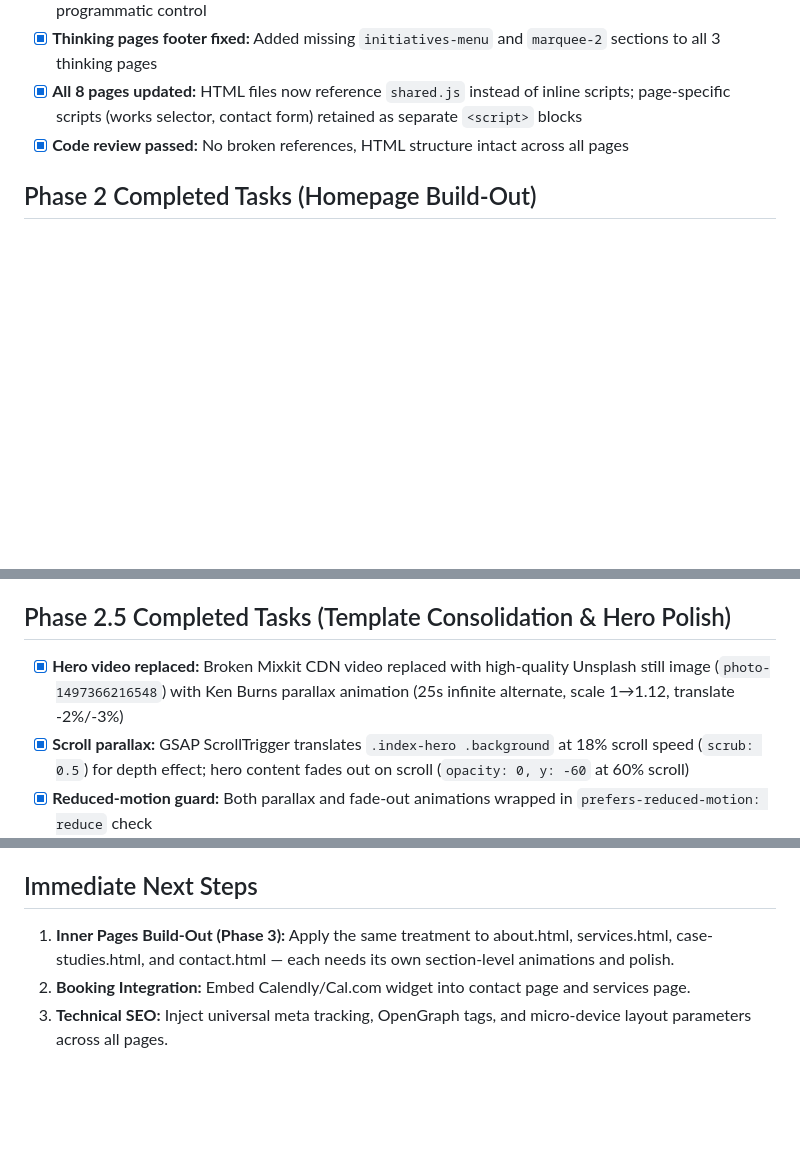
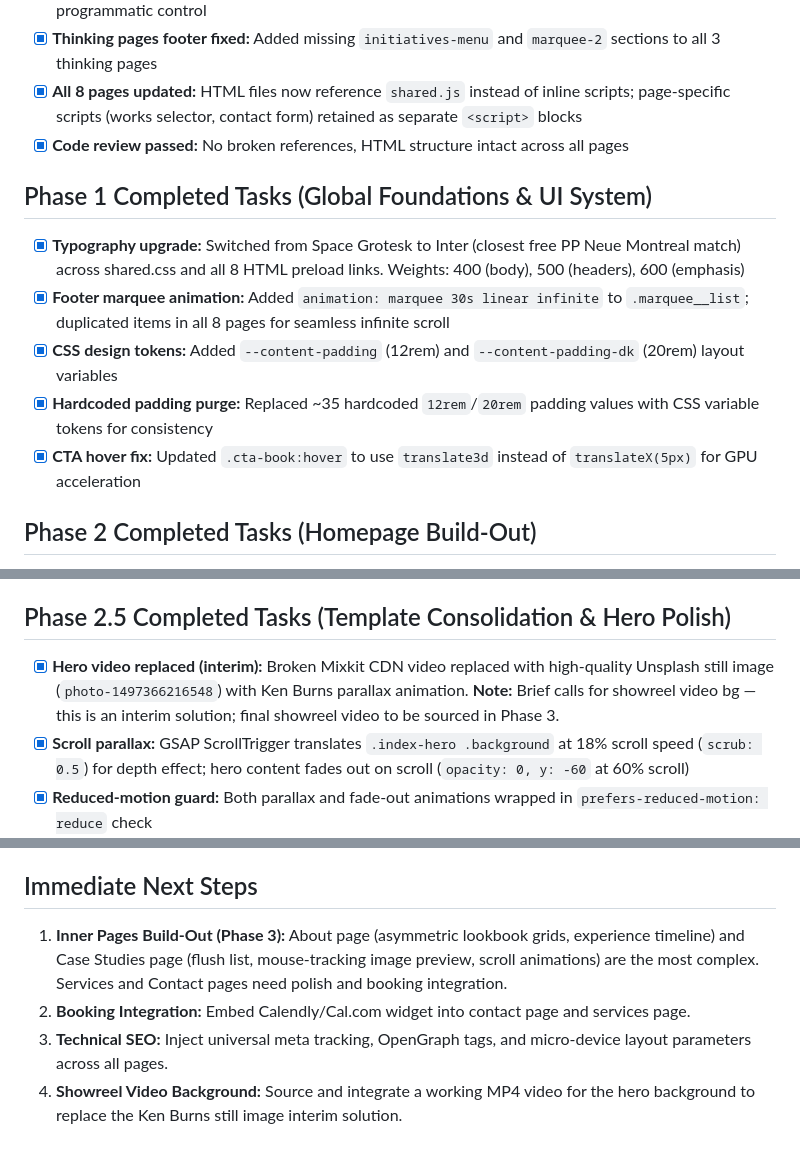
Before and after one commit to DogEatDogStudio/sofia-bodger-portfolio, a Markdown page: agent/PROJECT_STATE.md, 3 parts joined by grey strips. Rendered like a GitHub page; blank space fills up the shorter version.

Commit message:
Update PROJECT_STATE.md: add Phase 1 tasks, mark hero as interim, refine next steps

```diff
--- a/agent/PROJECT_STATE.md
+++ b/agent/PROJECT_STATE.md
@@ -63,6 +63,13 @@
 - [x] **All 8 pages updated:** HTML files now reference `shared.js` instead of inline scripts; page-specific scripts (works selector, contact form) retained as separate `<script>` blocks
 - [x] **Code review passed:** No broken references, HTML structure intact across all pages
 
+## Phase 1 Completed Tasks (Global Foundations & UI System)
+- [x] **Typography upgrade:** Switched from Space Grotesk to Inter (closest free PP Neue Montreal match) across shared.css and all 8 HTML preload links. Weights: 400 (body), 500 (headers), 600 (emphasis)
+- [x] **Footer marquee animation:** Added `animation: marquee 30s linear infinite` to `.marquee__list`; duplicated items in all 8 pages for seamless infinite scroll
+- [x] **CSS design tokens:** Added `--content-padding` (12rem) and `--content-padding-dk` (20rem) layout variables
+- [x] **Hardcoded padding purge:** Replaced ~35 hardcoded `12rem`/`20rem` padding values with CSS variable tokens for consistency
+- [x] **CTA hover fix:** Updated `.cta-book:hover` to use `translate3d` instead of `translateX(5px)` for GPU acceleration
+
 ## Phase 2 Completed Tasks (Homepage Build-Out)
 - [x] **Word-split text reveal:** Hero tagline wrapped in `.split-text > .word > .word-inner` markup; GSAP timeline animates `yPercent: 110 → 0` with staggered word reveal
 - [x] **Showreel overlay:** Fixed-position modal with 16:9 video wrapper, backdrop click-to-close, ESC key handler, focus trap, `body.showreel-open` overflow lock, Lenis stop/start
@@ -74,7 +81,7 @@
 - [x] **Code review fixes:** Fixed opacity 0→0 conflict, showreel overlay DOM placement, visibility transition-delay, services preview redundant border-top
 
 ## Phase 2.5 Completed Tasks (Template Consolidation & Hero Polish)
-- [x] **Hero video replaced:** Broken Mixkit CDN video replaced with high-quality Unsplash still image (`photo-1497366216548`) with Ken Burns parallax animation (25s infinite alternate, scale 1→1.12, translate -2%/-3%)
+- [x] **Hero video replaced (interim):** Broken Mixkit CDN video replaced with high-quality Unsplash still image (`photo-1497366216548`) with Ken Burns parallax animation. **Note:** Brief calls for showreel video bg — this is an interim solution; final showreel video to be sourced in Phase 3.
 - [x] **Scroll parallax:** GSAP ScrollTrigger translates `.index-hero .background` at 18% scroll speed (`scrub: 0.5`) for depth effect; hero content fades out on scroll (`opacity: 0, y: -60` at 60% scroll)
 - [x] **Reduced-motion guard:** Both parallax and fade-out animations wrapped in `prefers-reduced-motion: reduce` check
 - [x] **Template consolidation:** Header, footer, mobile menu, cursor divs, and transition overlays injected from `shared.js` via `injectTemplates()` function. Reads `data-page` attribute on `<body>` to set active nav state per page.
@@ -83,6 +90,7 @@
 - [x] **Code audit passed:** All 8 pages have perfectly balanced HTML tags inside `<main>`, shared.js passes Node.js syntax check, template injection ordering correct (runs before DOM queries)
 
 ## Immediate Next Steps
-1. **Inner Pages Build-Out (Phase 3):** Apply the same treatment to about.html, services.html, case-studies.html, and contact.html — each needs its own section-level animations and polish.
+1. **Inner Pages Build-Out (Phase 3):** About page (asymmetric lookbook grids, experience timeline) and Case Studies page (flush list, mouse-tracking image preview, scroll animations) are the most complex. Services and Contact pages need polish and booking integration.
 2. **Booking Integration:** Embed Calendly/Cal.com widget into contact page and services page.
 3. **Technical SEO:** Inject universal meta tracking, OpenGraph tags, and micro-device layout parameters across all pages.
+4. **Showreel Video Background:** Source and integrate a working MP4 video for the hero background to replace the Ken Burns still image interim solution.
```
